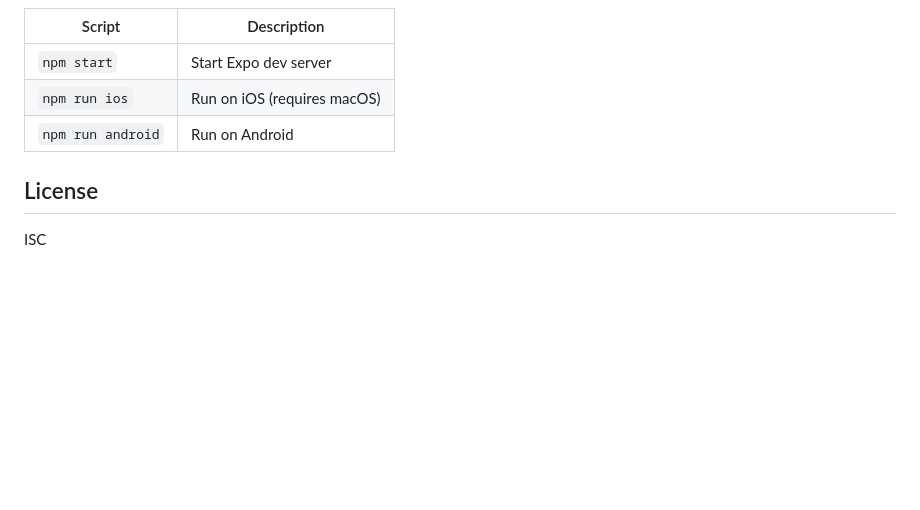
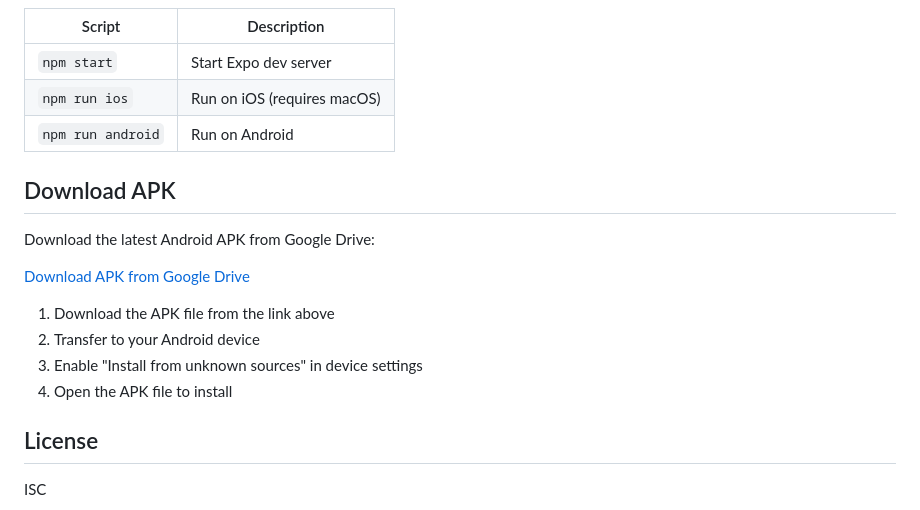
Before and after one commit to yeaseen22/my-mini-feed, a Markdown page: README.md, the part around the change. Drawn GitHub-style; blank space fills up the shorter version.

Commit message:
docs: add APK download link to README

```diff
--- a/README.md
+++ b/README.md
@@ -261,6 +261,17 @@ All endpoints are prefixed with `/api/v1`.
 | `npm run ios` | Run on iOS (requires macOS) |
 | `npm run android` | Run on Android |
 
+## Download APK
+
+Download the latest Android APK from Google Drive:
+
+[Download APK from Google Drive](https://drive.google.com/drive/u/2/home)
+
+1. Download the APK file from the link above
+2. Transfer to your Android device
+3. Enable "Install from unknown sources" in device settings
+4. Open the APK file to install
+
 ## License
 
 ISC
```
